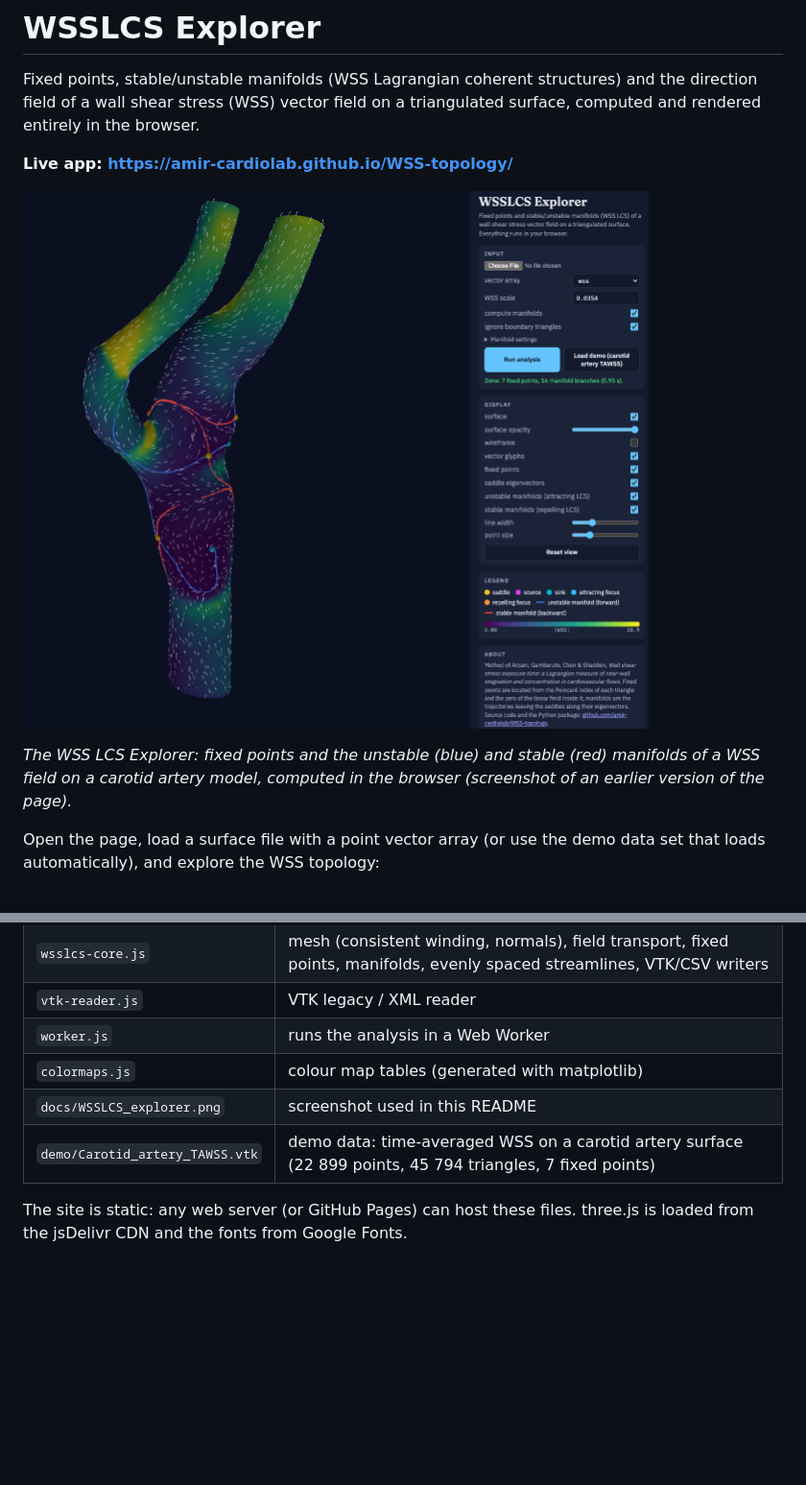
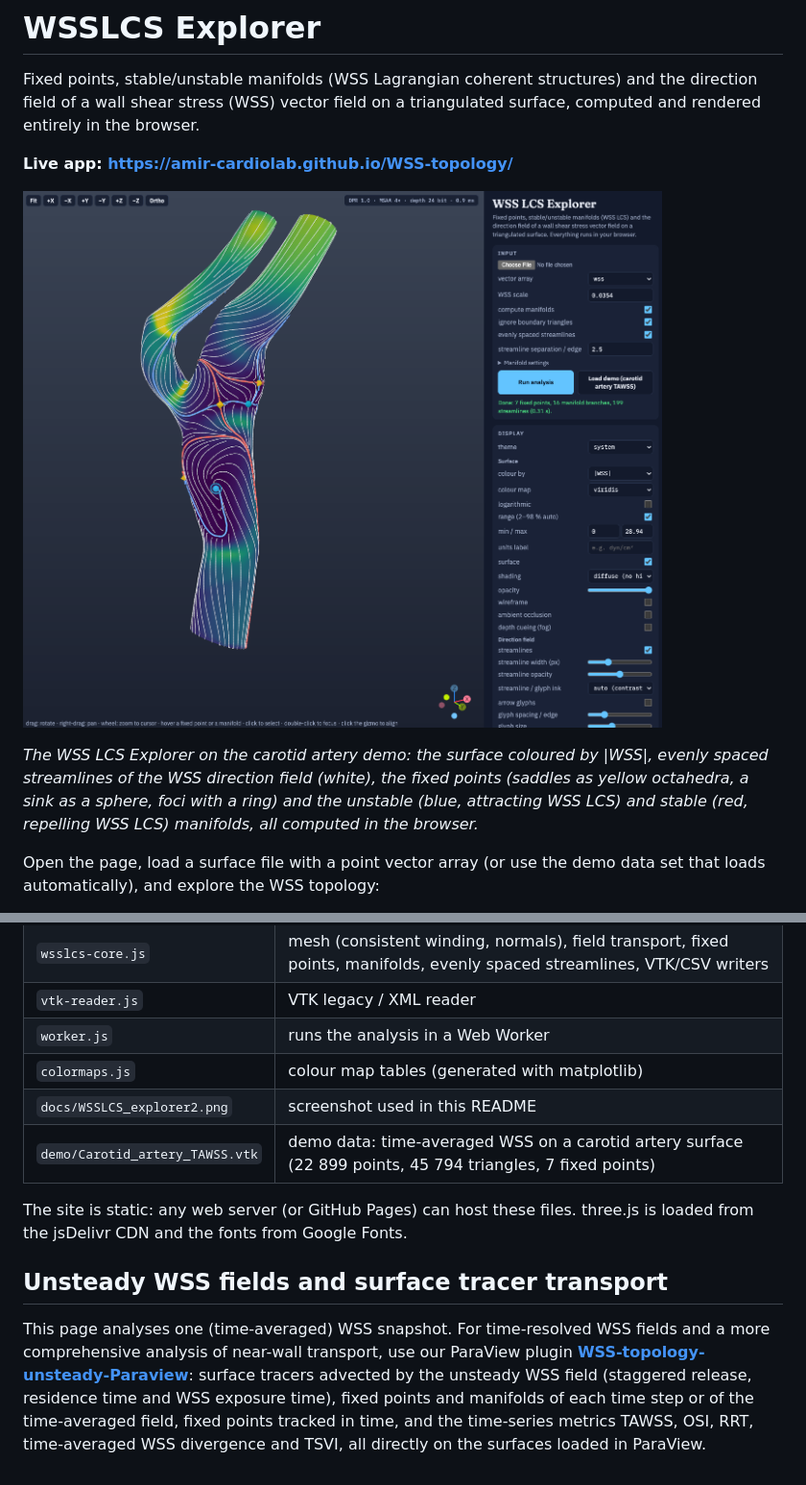
Before and after one commit to amir-cardiolab/WSS-topology, a Markdown page: README.md, 2 parts joined by grey strips. Shown at 96% size. Rendered like a GitHub page; pictures changed too: docs/WSSLCS_explorer.png (deleted), docs/WSSLCS_explorer2.png (added); blank space fills up the shorter version.

Commit message:
README: new screenshot of the current page; pointer to the ParaView plugin for unsteady WSS and surface tracer transport

```diff
--- a/README.md
+++ b/README.md
@@ -6,11 +6,13 @@ triangulated surface, computed and rendered entirely in the browser.
 
 **Live app: https://amir-cardiolab.github.io/WSS-topology/**
 
-![WSS LCS Explorer](docs/WSSLCS_explorer.png)
+![WSS LCS Explorer](docs/WSSLCS_explorer2.png)
 
-*The WSS LCS Explorer: fixed points and the unstable (blue) and stable (red)
-manifolds of a WSS field on a carotid artery model, computed in the browser
-(screenshot of an earlier version of the page).*
+*The WSS LCS Explorer on the carotid artery demo: the surface coloured by
+|WSS|, evenly spaced streamlines of the WSS direction field (white), the
+fixed points (saddles as yellow octahedra, a sink as a sphere, foci with a
+ring) and the unstable (blue, attracting WSS LCS) and stable (red, repelling
+WSS LCS) manifolds, all computed in the browser.*
 
 Open the page, load a surface file with a point vector array (or use the
 demo data set that loads automatically), and explore the WSS topology:
@@ -123,8 +125,19 @@ trajectories, residence time and WSS exposure time.
 | `vtk-reader.js` | VTK legacy / XML reader |
 | `worker.js` | runs the analysis in a Web Worker |
 | `colormaps.js` | colour map tables (generated with matplotlib) |
-| `docs/WSSLCS_explorer.png` | screenshot used in this README |
+| `docs/WSSLCS_explorer2.png` | screenshot used in this README |
 | `demo/Carotid_artery_TAWSS.vtk` | demo data: time-averaged WSS on a carotid artery surface (22 899 points, 45 794 triangles, 7 fixed points) |
 
 The site is static: any web server (or GitHub Pages) can host these files.
 three.js is loaded from the jsDelivr CDN and the fonts from Google Fonts.
+
+## Unsteady WSS fields and surface tracer transport
+
+This page analyses one (time-averaged) WSS snapshot.  For time-resolved WSS
+fields and a more comprehensive analysis of near-wall transport, use our
+ParaView plugin **[WSS-topology-unsteady-Paraview](https://github.com/amir-cardiolab/WSS-topology-unsteady-Paraview)**:
+surface tracers advected by the unsteady WSS field (staggered release,
+residence time and WSS exposure time), fixed points and manifolds of each
+time step or of the time-averaged field, fixed points tracked in time, and
+the time-series metrics TAWSS, OSI, RRT, time-averaged WSS divergence and
+TSVI, all directly on the surfaces loaded in ParaView.
```
